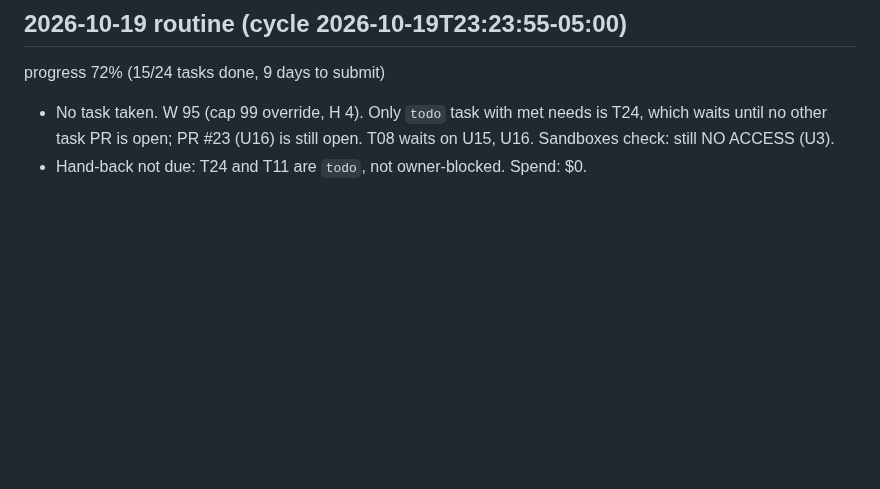
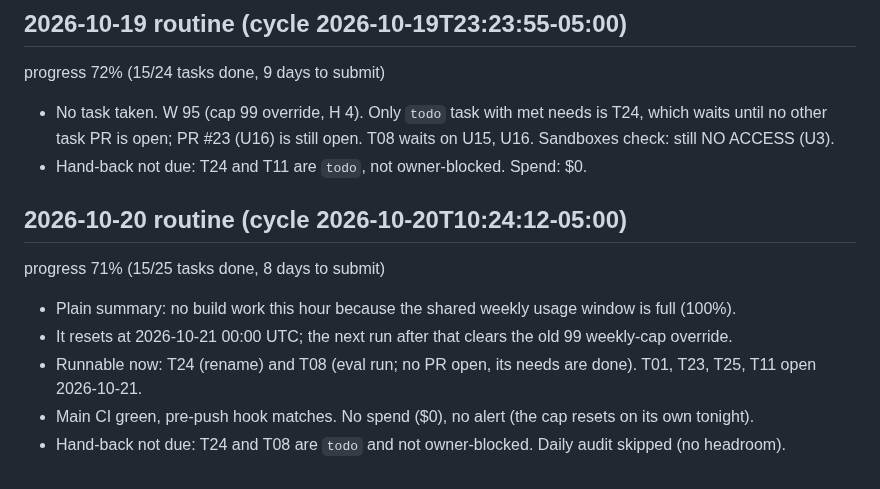
Before and after one commit to manishwvn/cheatproof, a Markdown page: docs/autopilot/LOG.md, the part around the change. Rendered like a GitHub page; blank space fills up the shorter version.

Commit message:
chore: log cycle 2026-10-20T10:24 (weekly cap, no task)
Co-Authored-By: Claude Opus 5.5 <noreply@anthropic.com>

```diff
--- a/docs/autopilot/LOG.md
+++ b/docs/autopilot/LOG.md
@@ -236,3 +236,11 @@ progress 72% (15/24 tasks done, 9 days to submit)
 - No task taken. W 95 (cap 99 override, H 4). Only `todo` task with met needs is T24, which waits until no other task
   PR is open; PR #23 (U16) is still open. T08 waits on U15, U16. Sandboxes check: still NO ACCESS (U3).
 - Hand-back not due: T24 and T11 are `todo`, not owner-blocked. Spend: $0.
+
+## 2026-10-20 routine (cycle 2026-10-20T10:24:12-05:00)
+progress 71% (15/25 tasks done, 8 days to submit)
+- Plain summary: no build work this hour because the shared weekly usage window is full (100%).
+- It resets at 2026-10-21 00:00 UTC; the next run after that clears the old 99 weekly-cap override.
+- Runnable now: T24 (rename) and T08 (eval run; no PR open, its needs are done). T01, T23, T25, T11 open 2026-10-21.
+- Main CI green, pre-push hook matches. No spend ($0), no alert (the cap resets on its own tonight).
+- Hand-back not due: T24 and T08 are `todo` and not owner-blocked. Daily audit skipped (no headroom).
```
